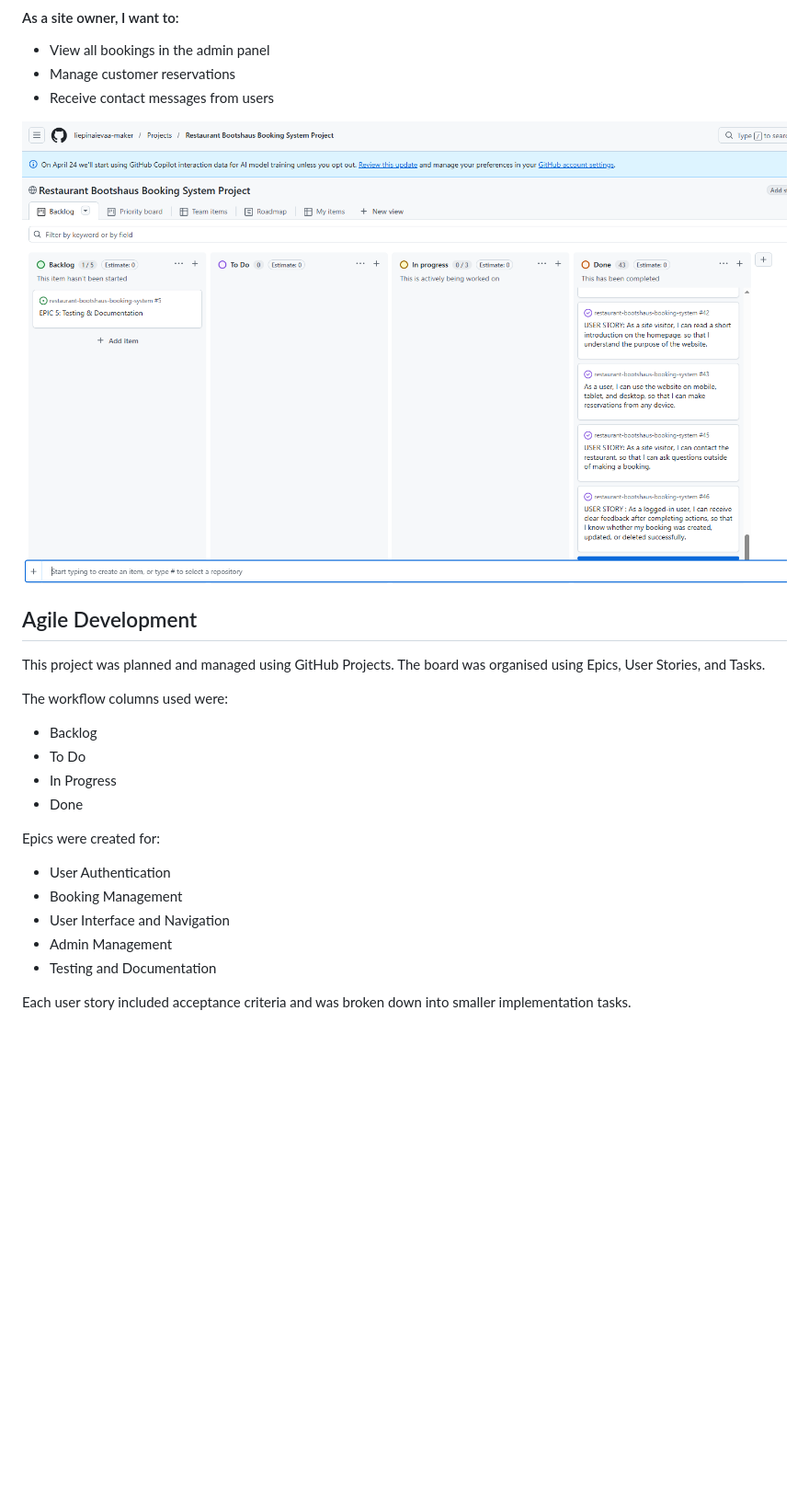
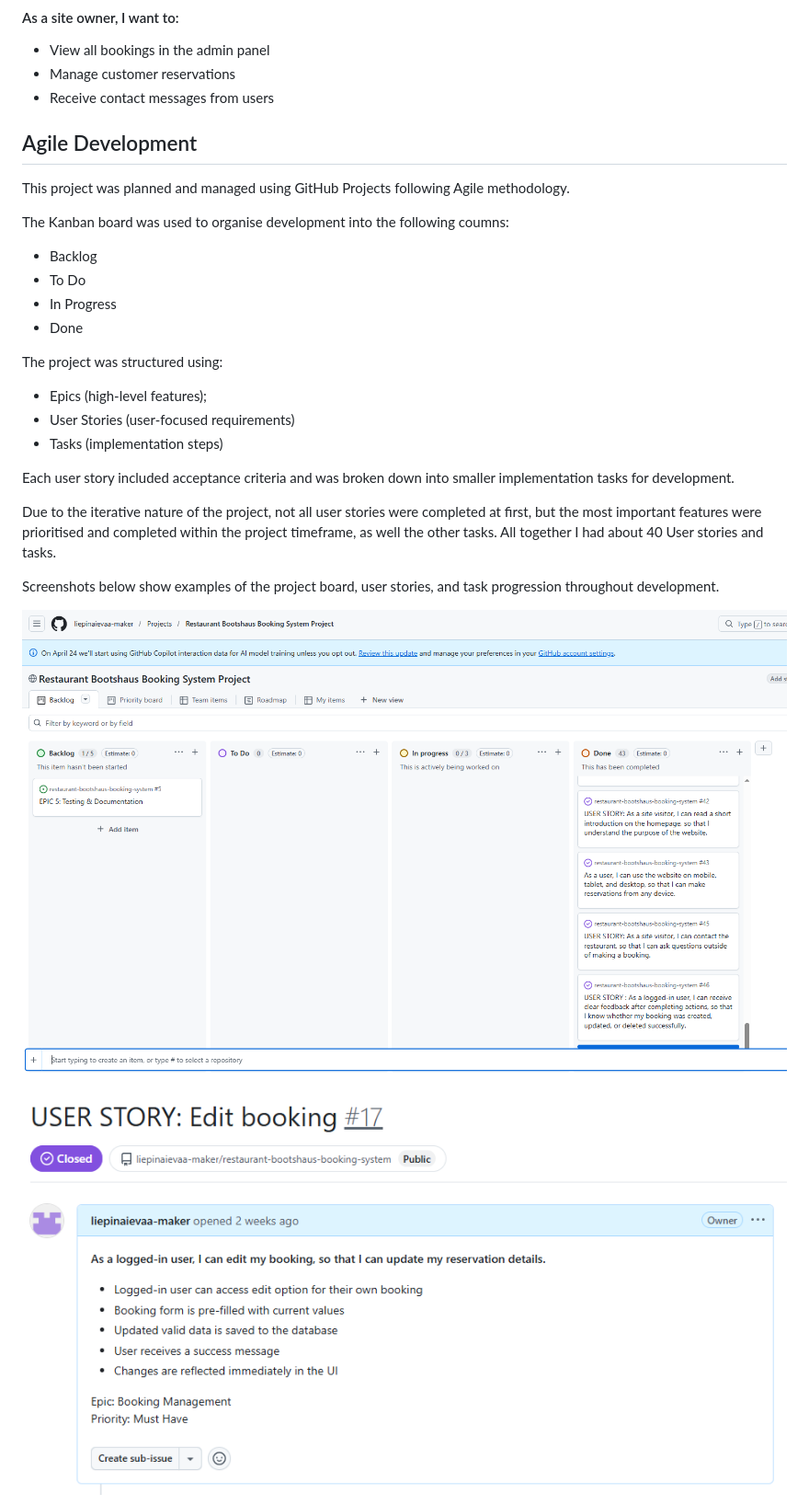
Before and after one commit to liepinaievaa-maker/restaurant-bootshaus-booking-system, a Markdown page: README.md, the part around one of its changes. Shown at 92% size. Drawn GitHub-style; pictures changed too: documenation/user-story-edit-booking.PNG (added); blank space fills up the shorter version.

Commit message:
Add Agile Development screenshots

```diff
--- a/README.md
+++ b/README.md
@@ -75,23 +75,31 @@
  - Manage customer reservations
  - Receive contact messages from users
 
-![User stories in GitHub](documenation/Board.PNG)
 
 ## Agile Development
 
-This project was planned and managed using GitHub Projects. The board was organised using Epics, User Stories, and Tasks.
+This project was planned and managed using GitHub Projects following Agile methodology.
 
-The workflow columns used were:
+The Kanban board was used to organise development into the following coumns:
+
 - Backlog
 - To Do
 - In Progress
 - Done
 
-Epics were created for:
-- User Authentication
-- Booking Management
-- User Interface and Navigation
-- Admin Management
-- Testing and Documentation
+The project was structured using:
 
-Each user story included acceptance criteria and was broken down into smaller implementation tasks.
+- Epics (high-level features);
+- User Stories (user-focused requirements)
+- Tasks (implementation steps)
+
+Each user story included acceptance criteria and was broken down into smaller implementation tasks for development.
+
+Due to the iterative nature of the project, not all user stories were completed at first, but the most important features were prioritised and completed within the project timeframe, as well the other tasks. All together I had about 40 User stories and tasks.
+
+Screenshots below show examples of the project board, user stories, and task progression throughout development.
+
+![User stories in GitHub](documenation/Board.PNG)
+
+![User stories edit bokking](documenation/user-story-edit-booking.PNG)
+
```
Also changed, not shown: other parts of README.md (+3 -0 lines), documenation/task-guest-number-validation.PNG (added), documenation/user-story-register-account.PNG (added).
